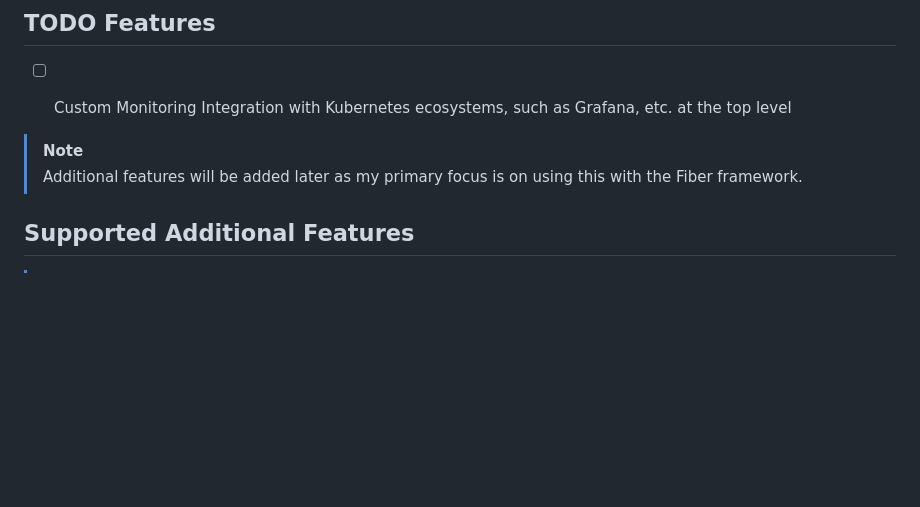
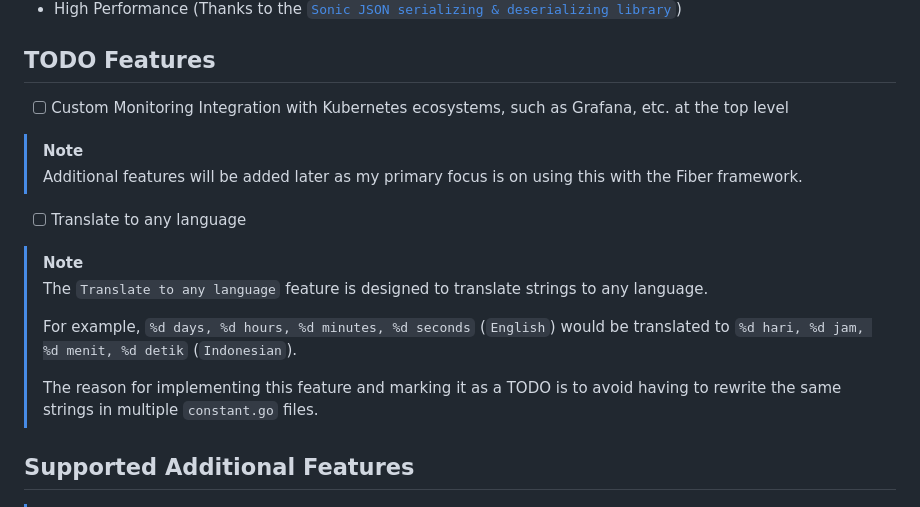
Before and after one commit to H0llyW00dzZ/My-RESTAPIs-Boilerplate, a Markdown page: README.md, the part around the change. Rendered like a GitHub page; blank space fills up the shorter version.

Commit message:
Docs [README.md] Update Comment for TODO List (#55)
* Docs [README.md] Update Comment for TODO List

- [+] docs(README.md): add description for 'Translate to any language' feature in TODO list

* Fix Formatting

- [+] docs(README.md): move note about primary focus, add note about future additional features

```diff
--- a/README.md
+++ b/README.md
@@ -19,9 +19,18 @@ This project provides a boilerplate for building RESTful APIs using Go. It is de
 
 - [ ] Custom Monitoring Integration with Kubernetes ecosystems, such as Grafana, etc. at the top level
 
+> [!NOTE]
+> Additional features will be added later as my primary focus is on using this with the Fiber framework.
+
+- [ ] Translate to any language
 
 > [!NOTE]
-> Additional features will be added later as my primary focus is on using this with the Fiber framework.
+> The `Translate to any language` feature is designed to translate strings to any language.
+>
+> For example, `%d days, %d hours, %d minutes, %d seconds` (`English`) would be translated to `%d hari, %d jam, %d menit, %d detik` (`Indonesian`).
+>
+> The reason for implementing this feature and marking it as a TODO is to avoid having to rewrite the same strings in multiple `constant.go` files.
+
 
 ## Supported Additional Features
 
```
